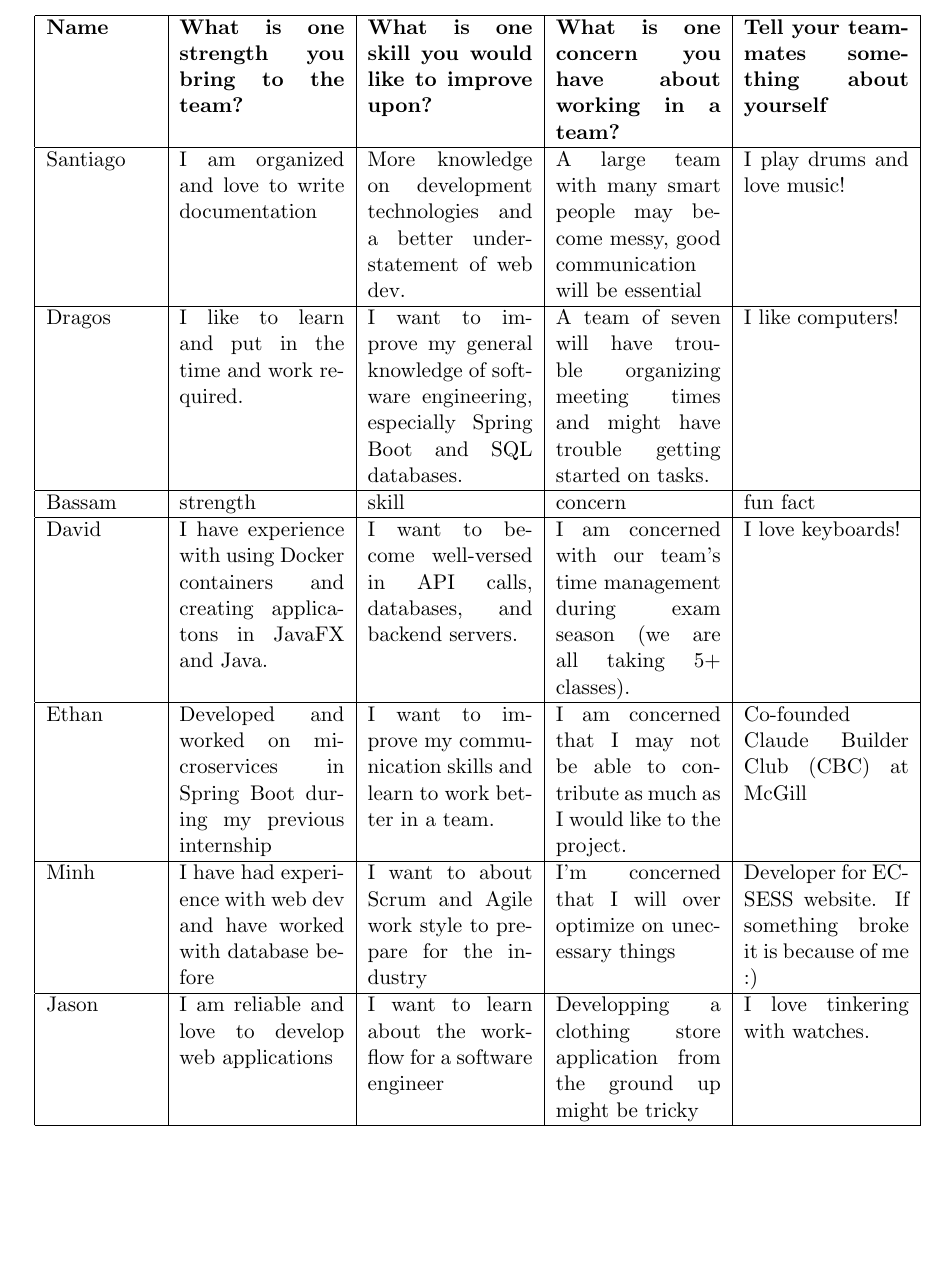
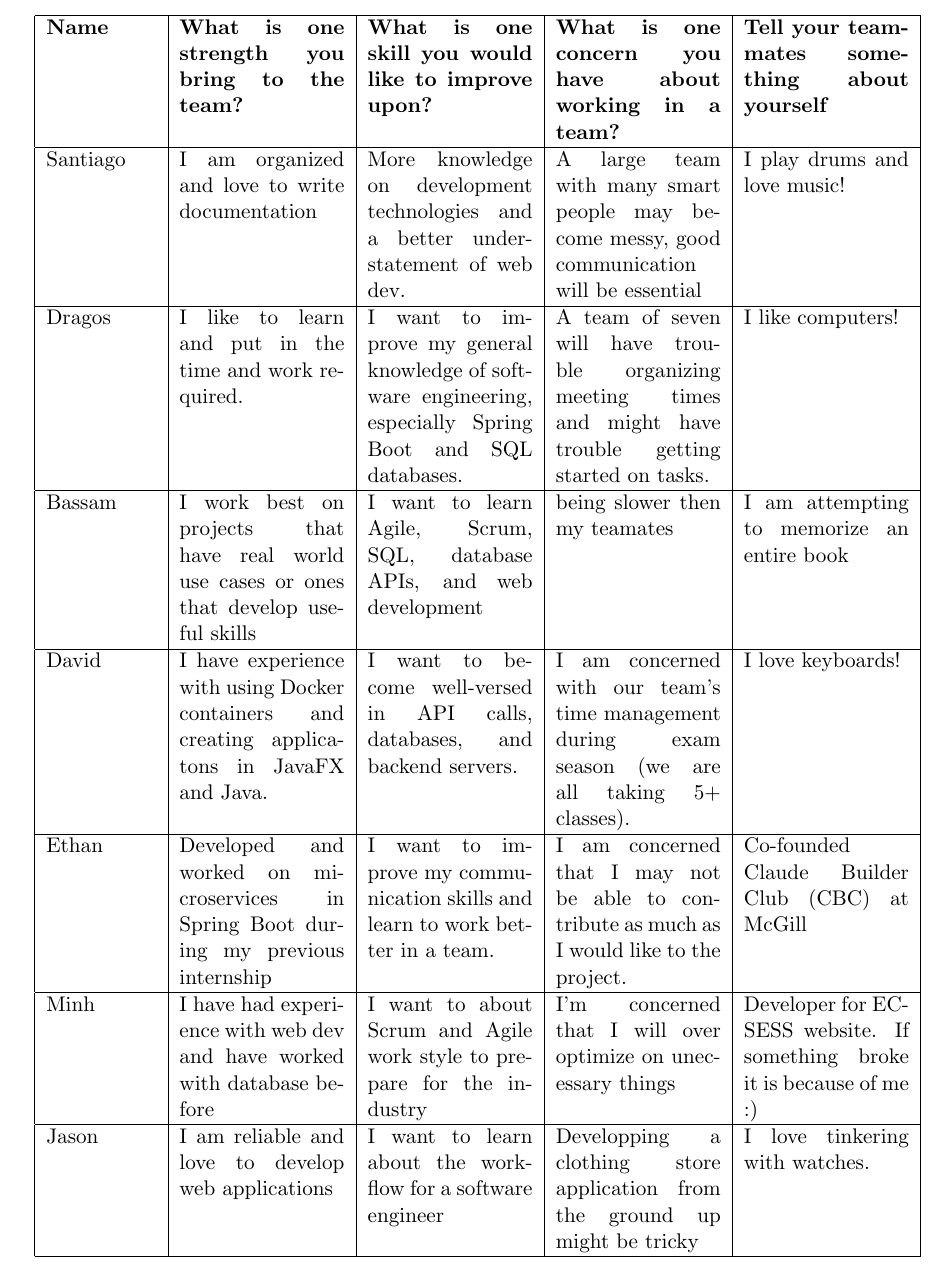
Before and after one commit to McGill-ECSE321-W26/ecse321-project-01, a LaTeX document (docs/team-contract.tex): part of page 2 of 5, cut so that both start at the same text. Compiled offline with pdfLaTeX.

Commit message:
Update Bassam's entry in team contract

```diff
--- a/docs/team-contract.tex
+++ b/docs/team-contract.tex
@@ -26,7 +26,7 @@ As a team, decide on how you will address the questions below. Write a brief des
         \hline
         Dragos & I like to learn and put in the time and work required. & I want to improve my general knowledge of software engineering, especially Spring Boot and SQL databases. & A team of seven will have trouble organizing meeting times and might have trouble getting started on tasks. & I like computers! \\
         \hline
-        Bassam & strength & skill & concern & fun fact \\
+        Bassam & I work best on projects that have real world use cases or ones that develop useful skills & I want to learn Agile, Scrum, SQL, database APIs, and web development & being slower then my teamates & I am attempting to memorize an entire book \\
         \hline
         David & I have experience with using Docker containers and creating applicatons in JavaFX and Java. & I want to become well-versed in API calls, databases, and backend servers. & I am concerned with our team's time management during exam season (we are all taking 5+ classes). & I love keyboards! \\
         \hline
```
